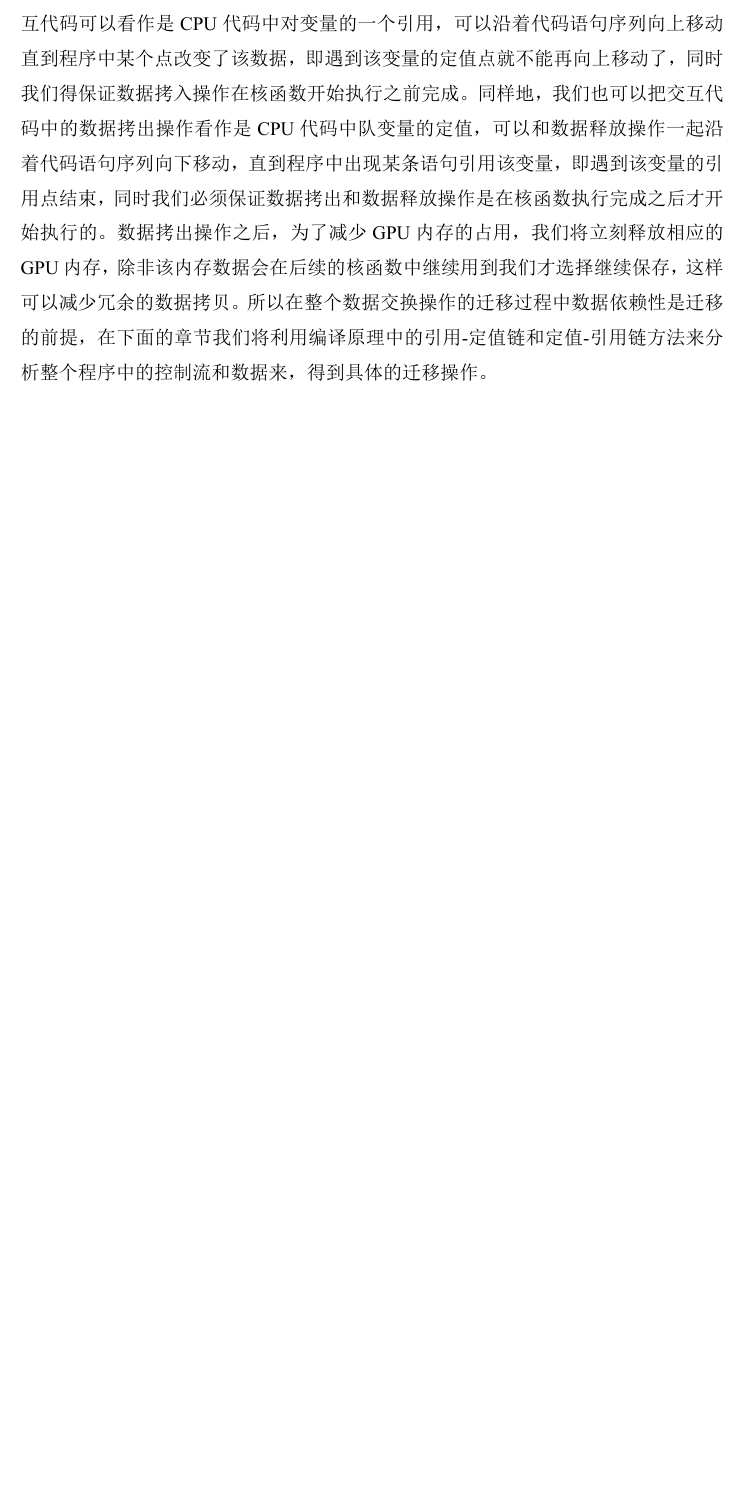
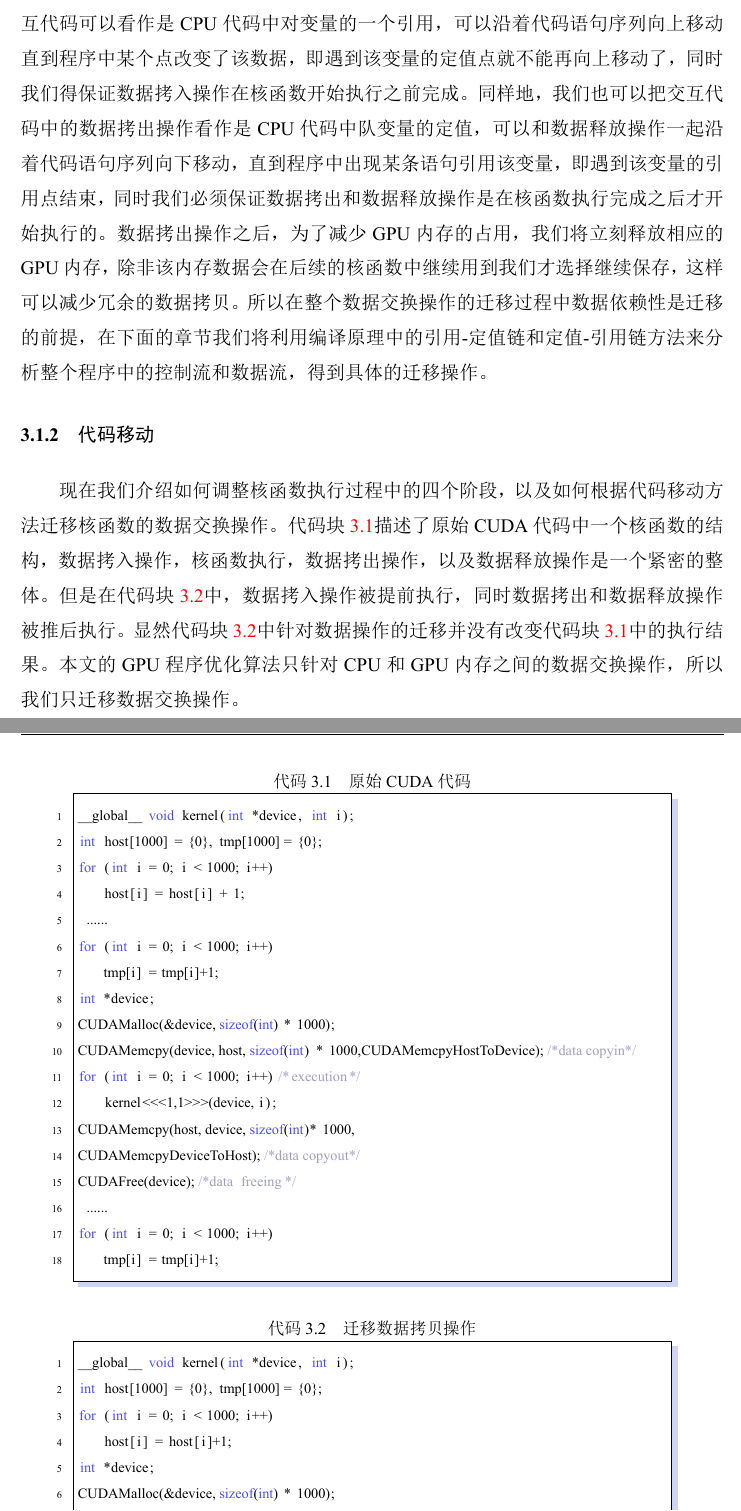
Before and after one commit to followindogy/paper, a LaTeX thesis (demo.tex, which reads chapters/chapter3.tex): part of page 31 of 38 before the commit and two parts of pages 31 and 32 of 41 after it, the two joined at a grey line, cut so that both start at the same text, the shorter picture padded with empty space. The pictures show the PDF file demo.pdf that the author committed with the source.

Commit message:
11/16 21:42

```diff
--- a/chapters/chapter3.tex
+++ b/chapters/chapter3.tex
@@ -31,4 +31,52 @@ CPU和GPU执行相应的交互代码API(CudaMalloc、CudaMemcpy)在GPU内存分
 除非该内存数据会在后续的核函数中继续用到我们才选择继续保存，这样可以减少冗余的数据拷贝。
 所以在整个数据交换操作的迁移过程中数据依赖性是迁移的前提，
 在下面的章节我们将利用编译原理中的引用-定值链和定值-引用链方法来分析
-整个程序中的控制流和数据来，得到具体的迁移操作。
+整个程序中的控制流和数据流，得到具体的迁移操作。
+\subsection{代码移动}
+现在我们介绍如何调整核函数执行过程中的四个阶段，以及如何根据代码移动方法迁移核函数的数据交换操作。
+代码块~\ref{Listing4}描述了原始CUDA代码中一个核函数的结构，数据拷入操作，核函数执行，数据拷出操作，以及数据释放操作
+是一个紧密的整体。但是在代码块~\ref{Listing5}中，数据拷入操作被提前执行，同时数据拷出和数据释放操作被推后执行。
+显然代码块~\ref{Listing5}中针对数据操作的迁移并没有改变代码块~\ref{Listing4}中的执行结果。
+本文的GPU程序优化算法只针对CPU和GPU内存之间的数据交换操作，所以我们只迁移数据交换操作。
+\newpage
+\begin{lstlisting}[label=Listing4,caption=原始CUDA代码,language=C, keywordstyle=\color{blue!70},commentstyle=\color{red!50!green!50!blue!50},frame=shadowbox, rulesepcolor=\color{red!20!green!20!blue!20}]
+__global__ void kernel(int *device, int i);
+int host[1000] = {0}, tmp[1000] = {0};
+for (int i = 0; i < 1000; i++)
+    host[i] = host[i] + 1;
+......
+for (int i = 0; i < 1000; i++)
+    tmp[i] = tmp[i]+1;
+int *device;
+CUDAMalloc(&device, sizeof(int) * 1000);
+CUDAMemcpy(device, host, sizeof(int) * 1000,CUDAMemcpyHostToDevice); /*data copyin*/
+for (int i = 0; i < 1000; i++) /*execution*/
+    kernel<<<1,1>>>(device, i);
+CUDAMemcpy(host, device, sizeof(int)* 1000,
+CUDAMemcpyDeviceToHost); /*data copyout*/
+CUDAFree(device); /*data freeing*/
+......
+for (int i = 0; i < 1000; i++)
+    tmp[i] = tmp[i]+1;
+\end{lstlisting}
+
+\begin{lstlisting}[label=Listing5,caption=迁移数据拷贝操作,language=C, keywordstyle=\color{blue!70},commentstyle=\color{red!50!green!50!blue!50},frame=shadowbox, rulesepcolor=\color{red!20!green!20!blue!20}]
+__global__ void kernel(int *device, int i);
+int host[1000] = {0}, tmp[1000] = {0};
+for (int i = 0; i < 1000; i++)
+    host[i] = host[i]+1;
+int *device;
+CUDAMalloc(&device, sizeof(int) * 1000);
+CUDAMemcpy(device, host, sizeof(int) * 1000, CUDAMemcpyHostToDevice); /*data copyin*/
+......
+for (int i = 0; i < 1000; i++)
+    tmp[i] = tmp[i]+1;
+for (int i = 0; i < 1000; i++) /*execution*/
+    kernel<<<1,1>>>(device, i);
+......
+for (int i = 0; i < 1000; i++)
+    tmp[i] = tmp[i]+1;
+CUDAMemcpy(host, device, sizeof(int)* 1000,
+CUDAMemcpyDeviceToHost); /*data copyout*/
+CUDAFree(device); /*data freeing*/
+\end{lstlisting}
@@ -34,0 +89 @@ CPU和GPU执行相应的交互代码API(CudaMalloc、CudaMemcpy)在GPU内存分
+\begin{figure}[h]
```
Also changed, not shown: demo.pdf, figure10.eps (added), figure9.eps (added), chapters/chapter3.tex (26 more changed lines), 12 other files.
